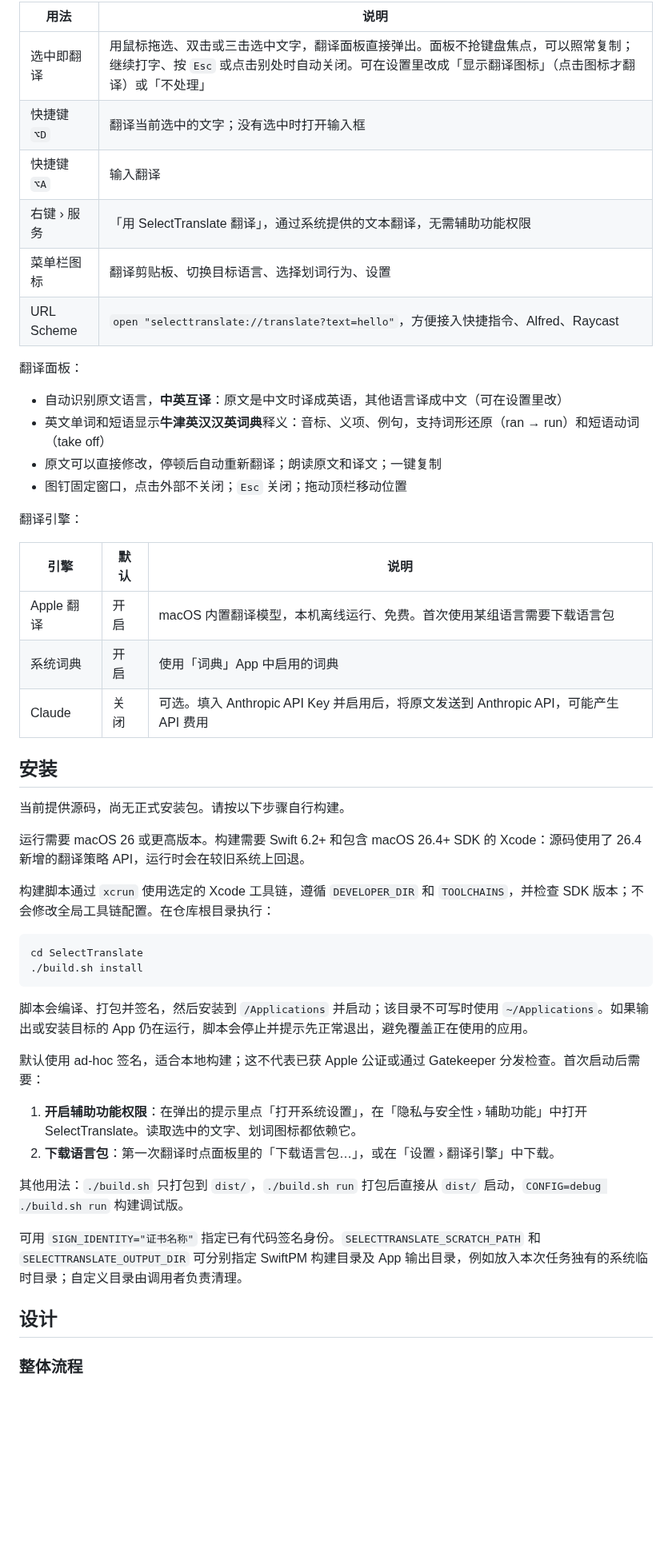
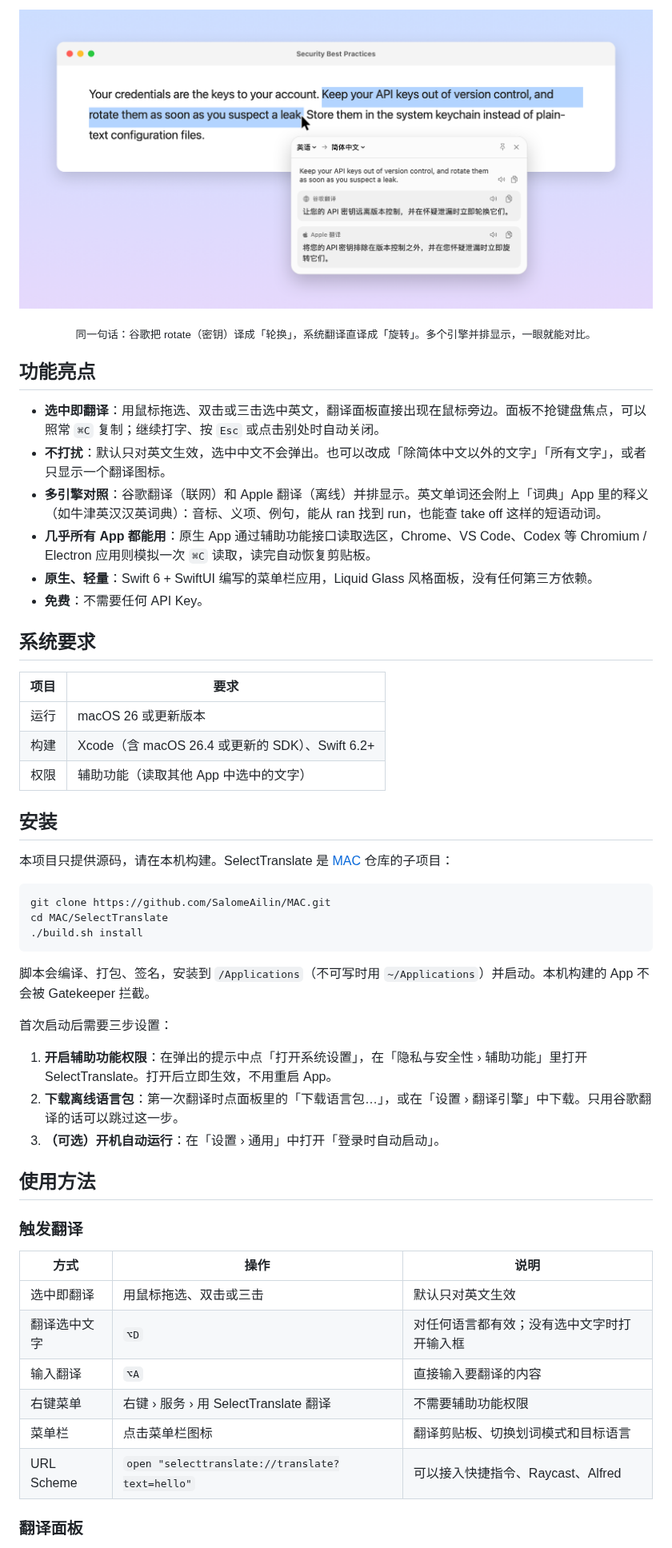
Before and after one commit to SalomeAilin/MAC, a Markdown page: SelectTranslate/README.md, the part around one of its changes. Shown at 80% size. Drawn GitHub-style; pictures changed too: SelectTranslate/docs/images/screenshot.png (added); blank space fills up the shorter version.

````diff
--- a/SelectTranslate/README.md
+++ b/SelectTranslate/README.md
@@ -8,53 +19,55 @@ Claude 默认关闭。启用后，待翻译文字及语言要求会发送到 Ant
 
-| 用法 | 说明 |
+![选中一句英文，鼠标旁弹出翻译面板，并排显示谷歌翻译和 Apple 翻译的结果](docs/images/screenshot.png)
+
+<p align="center"><sub>同一句话：谷歌把 rotate（密钥）译成「轮换」，系统翻译直译成「旋转」。多个引擎并排显示，一眼就能对比。</sub></p>
+
+## 功能亮点
+
+- **选中即翻译**：用鼠标拖选、双击或三击选中英文，翻译面板直接出现在鼠标旁边。面板不抢键盘焦点，可以照常 `⌘C` 复制；继续打字、按 `Esc` 或点击别处时自动关闭。
+- **不打扰**：默认只对英文生效，选中中文不会弹出。也可以改成「除简体中文以外的文字」「所有文字」，或者只显示一个翻译图标。
+- **多引擎对照**：谷歌翻译（联网）和 Apple 翻译（离线）并排显示。英文单词还会附上「词典」App 里的释义（如牛津英汉汉英词典）：音标、义项、例句，能从 ran 找到 run，也能查 take off 这样的短语动词。
+- **几乎所有 App 都能用**：原生 App 通过辅助功能接口读取选区，Chrome、VS Code、Codex 等 Chromium / Electron 应用则模拟一次 `⌘C` 读取，读完自动恢复剪贴板。
+- **原生、轻量**：Swift 6 + SwiftUI 编写的菜单栏应用，Liquid Glass 风格面板，没有任何第三方依赖。
+- **免费**：不需要任何 API Key。
+
+## 系统要求
+
+| 项目 | 要求 |
 | --- | --- |
-| 选中即翻译 | 用鼠标拖选、双击或三击选中文字，翻译面板直接弹出。面板不抢键盘焦点，可以照常复制；继续打字、按 `Esc` 或点击别处时自动关闭。可在设置里改成「显示翻译图标」（点击图标才翻译）或「不处理」 |
-| 快捷键 `⌥D` | 翻译当前选中的文字；没有选中时打开输入框 |
-| 快捷键 `⌥A` | 输入翻译 |
-| 右键 › 服务 | 「用 SelectTranslate 翻译」，通过系统提供的文本翻译，无需辅助功能权限 |
-| 菜单栏图标 | 翻译剪贴板、切换目标语言、选择划词行为、设置 |
-| URL Scheme | `open "selecttranslate://translate?text=hello"`，方便接入快捷指令、Alfred、Raycast |
-
-翻译面板：
-
-- 自动识别原文语言，**中英互译**：原文是中文时译成英语，其他语言译成中文（可在设置里改）
-- 英文单词和短语显示**牛津英汉汉英词典**释义：音标、义项、例句，支持词形还原（ran → run）和短语动词（take off）
-- 原文可以直接修改，停顿后自动重新翻译；朗读原文和译文；一键复制
-- 图钉固定窗口，点击外部不关闭；`Esc` 关闭；拖动顶栏移动位置
-
-翻译引擎：
-
-| 引擎 | 默认 | 说明 |
-| --- | --- | --- |
-| Apple 翻译 | 开启 | macOS 内置翻译模型，本机离线运行、免费。首次使用某组语言需要下载语言包 |
-| 系统词典 | 开启 | 使用「词典」App 中启用的词典 |
-| Claude | 关闭 | 可选。填入 Anthropic API Key 并启用后，将原文发送到 Anthropic API，可能产生 API 费用 |
+| 运行 | macOS 26 或更新版本 |
+| 构建 | Xcode（含 macOS 26.4 或更新的 SDK）、Swift 6.2+ |
+| 权限 | 辅助功能（读取其他 App 中选中的文字） |
 
 ## 安装
 
-当前提供源码，尚无正式安装包。请按以下步骤自行构建。
-
-运行需要 macOS 26 或更高版本。构建需要 Swift 6.2+ 和包含 macOS 26.4+ SDK 的 Xcode：源码使用了 26.4 新增的翻译策略 API，运行时会在较旧系统上回退。
-
-构建脚本通过 `xcrun` 使用选定的 Xcode 工具链，遵循 `DEVELOPER_DIR` 和 `TOOLCHAINS`，并检查 SDK 版本；不会修改全局工具链配置。在仓库根目录执行：
+本项目只提供源码，请在本机构建。SelectTranslate 是 [MAC](../README.md) 仓库的子项目：
 
 ```bash
-cd SelectTranslate
+git clone https://github.com/SalomeAilin/MAC.git
+cd MAC/SelectTranslate
 ./build.sh install
 ```
 
-脚本会编译、打包并签名，然后安装到 `/Applications` 并启动；该目录不可写时使用 `~/Applications`。如果输出或安装目标的 App 仍在运行，脚本会停止并提示先正常退出，避免覆盖正在使用的应用。
+脚本会编译、打包、签名，安装到 `/Applications`（不可写时用 `~/Applications`）并启动。本机构建的 App 不会被 Gatekeeper 拦截。
 
-默认使用 ad-hoc 签名，适合本地构建；这不代表已获 Apple 公证或通过 Gatekeeper 分发检查。首次启动后需要：
+首次启动后需要三步设置：
 
-1. **开启辅助功能权限**：在弹出的提示里点「打开系统设置」，在「隐私与安全性 › 辅助功能」中打开 SelectTranslate。读取选中的文字、划词图标都依赖它。
-2. **下载语言包**：第一次翻译时点面板里的「下载语言包…」，或在「设置 › 翻译引擎」中下载。
+1. **开启辅助功能权限**：在弹出的提示中点「打开系统设置」，在「隐私与安全性 › 辅助功能」里打开 SelectTranslate。打开后立即生效，不用重启 App。
+2. **下载离线语言包**：第一次翻译时点面板里的「下载语言包…」，或在「设置 › 翻译引擎」中下载。只用谷歌翻译的话可以跳过这一步。
+3. **（可选）开机自动运行**：在「设置 › 通用」中打开「登录时自动启动」。
 
-其他用法：`./build.sh` 只打包到 `dist/`，`./build.sh run` 打包后直接从 `dist/` 启动，`CONFIG=debug ./build.sh run` 构建调试版。
+## 使用方法
 
-可用 `SIGN_IDENTITY="证书名称"` 指定已有代码签名身份。`SELECTTRANSLATE_SCRATCH_PATH` 和 `SELECTTRANSLATE_OUTPUT_DIR` 可分别指定 SwiftPM 构建目录及 App 输出目录，例如放入本次任务独有的系统临时目录；自定义目录由调用者负责清理。
+### 触发翻译
 
-## 设计
+| 方式 | 操作 | 说明 |
+| --- | --- | --- |
+| 选中即翻译 | 用鼠标拖选、双击或三击 | 默认只对英文生效 |
+| 翻译选中文字 | `⌥D` | 对任何语言都有效；没有选中文字时打开输入框 |
+| 输入翻译 | `⌥A` | 直接输入要翻译的内容 |
+| 右键菜单 | 右键 › 服务 › 用 SelectTranslate 翻译 | 不需要辅助功能权限 |
+| 菜单栏 | 点击菜单栏图标 | 翻译剪贴板、切换划词模式和目标语言 |
+| URL Scheme | `open "selecttranslate://translate?text=hello"` | 可以接入快捷指令、Raycast、Alfred |
 
-### 整体流程
+### 翻译面板
 
````
Also changed, not shown: other parts of SelectTranslate/README.md (+208 -76 lines), README.md (+2 -2 lines), SelectTranslate/docs/images/icon.png (added).
